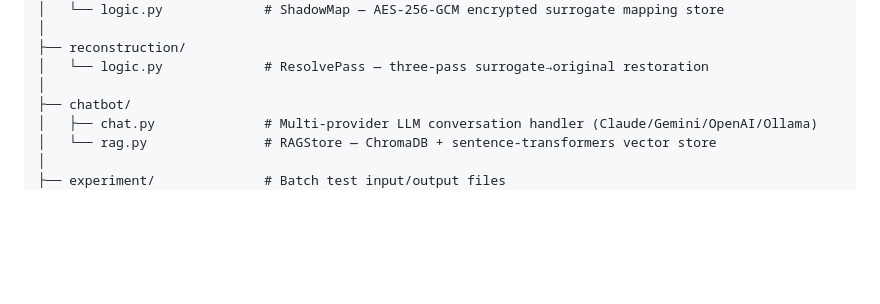
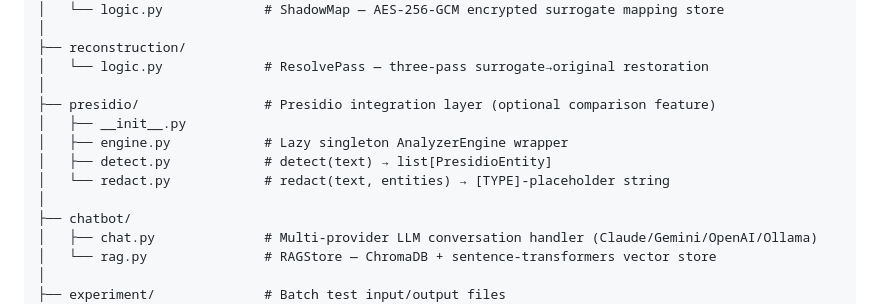
Before and after one commit to sherwinvishesh/SurrogateShield, a Markdown page: README.md, the part around one of its changes. Drawn GitHub-style; blank space fills up the shorter version.

```diff
--- a/README.md
+++ b/README.md
@@ -471,6 +471,12 @@ SurrogateShield/
 ├── reconstruction/
 │   └── logic.py             # ResolvePass — three-pass surrogate→original restoration
 │
+├── presidio/                # Presidio integration layer (optional comparison feature)
+│   ├── __init__.py
+│   ├── engine.py            # Lazy singleton AnalyzerEngine wrapper
+│   ├── detect.py            # detect(text) → list[PresidioEntity]
+│   └── redact.py            # redact(text, entities) → [TYPE]-placeholder string
+│
 ├── chatbot/
 │   ├── chat.py              # Multi-provider LLM conversation handler (Claude/Gemini/OpenAI/Ollama)
 │   └── rag.py               # RAGStore — ChromaDB + sentence-transformers vector store
```
Also changed, not shown: other parts of README.md (+11 -11 lines).
